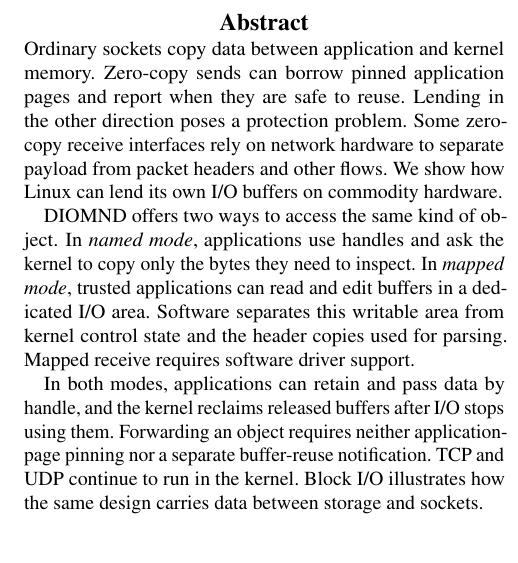
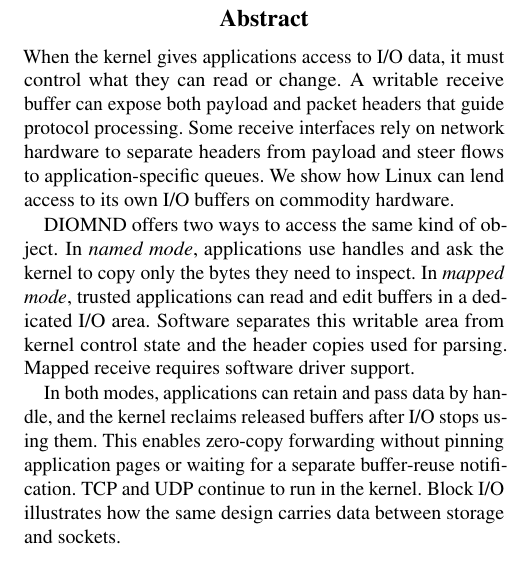
Before and after one commit to Markuze/DIAMOND, a LaTeX paper (main.tex, which reads sections/00-abstract.tex): part of one column of page 1 of 10, cut so that both start at the same text. Compiled offline with pdfLaTeX; a LaTeX package or settings file that is missing is left out.

Commit message:
paper: lead abstract with the I/O trust boundary

```diff
--- a/sections/00-abstract.tex
+++ b/sections/00-abstract.tex
@@ -1,8 +1,8 @@
-Ordinary sockets copy data between application and kernel memory. Zero-copy sends can
-borrow pinned application pages and report when they are safe to reuse. Lending in
-the other direction poses a protection problem. Some zero-copy
-receive interfaces rely on network hardware to separate payload from packet headers
-and other flows. We show how Linux can lend its own I/O buffers on commodity hardware.
+When the kernel gives applications access to I/O data, it must control what they can
+read or change. A writable receive buffer can expose both payload and packet headers
+that guide protocol processing. Some receive interfaces rely on network hardware to
+separate headers from payload and steer flows to application-specific queues. We show
+how Linux can lend access to its own I/O buffers on commodity hardware.
 
 \sys offers two ways to access the same kind of object. In \emph{named mode},
 applications use handles and ask the kernel to copy only the bytes they need to inspect.
@@ -11,7 +11,7 @@
 copies used for parsing. Mapped receive requires software driver support.
 
 In both modes, applications can retain and pass data by handle, and the kernel reclaims
-released buffers after I/O stops using them. Forwarding an object requires neither
-application-page pinning nor a separate buffer-reuse notification. TCP and UDP continue
-to run in the kernel. Block I/O illustrates how the same design carries data between
-storage and sockets.
+released buffers after I/O stops using them. This enables zero-copy forwarding without
+pinning application pages or waiting for a separate buffer-reuse notification. TCP and UDP
+continue to run in the kernel. Block I/O illustrates how the same design carries data
+between storage and sockets.
```
